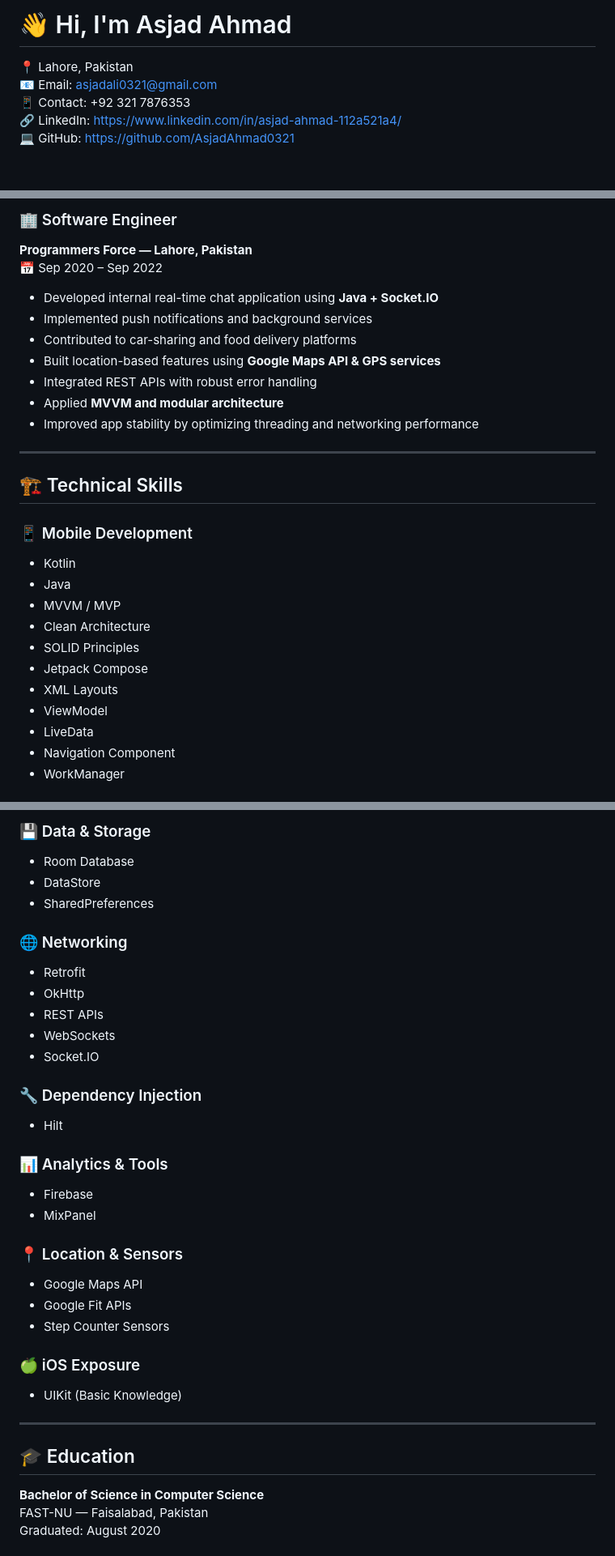
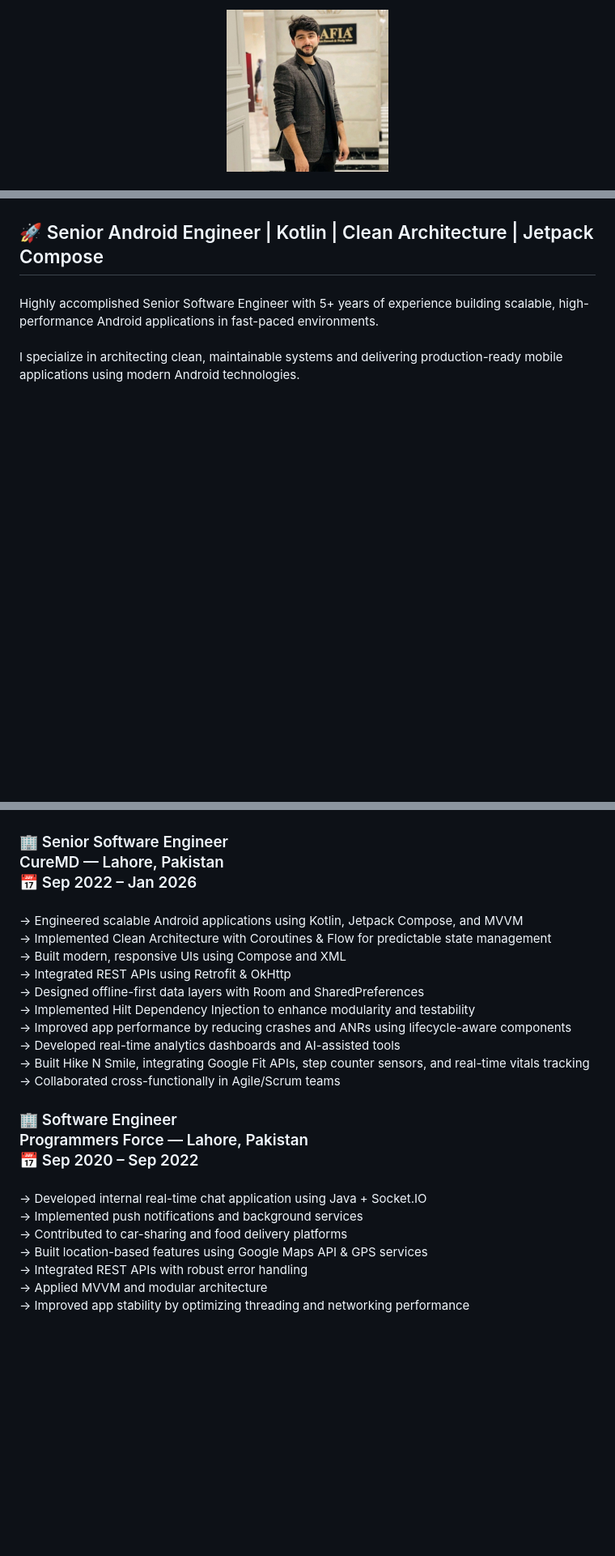
Before and after one commit to AsjadAhmad0321/AsjadAhmad0321.github.io, a Markdown page: README.md, 3 parts joined by grey strips. Shown at 81% size. Rendered like a GitHub page; blank space fills up the shorter version.

```diff
--- a/README.md
+++ b/README.md
@@ -1,8 +1,6 @@
-# 👋 Hi, I'm Asjad Ahmad
+<div align="center">
+  <img height="200" src="https://github.com/AsjadAhmad0321/AsjadAhmad0321.github.io/blob/main/1771961655428.jpeg"  />
+</div>
 
-📍 Lahore, Pakistan
-📧 Email: asjadali0321@gmail.com
-📱 Contact: +92 321 7876353
-🔗 LinkedIn: https://www.linkedin.com/in/asjad-ahmad-112a521a4/
-💻 GitHub: https://github.com/AsjadAhmad0321
+###
 
@@ -37,30 +74,11 @@ I specialize in architecting clean, maintainable systems and delivering producti
 
-### 🏢 Software Engineer
-**Programmers Force — Lahore, Pakistan**
-📅 Sep 2020 – Sep 2022
+###
 
-- Developed internal real-time chat application using **Java + Socket.IO**
-- Implemented push notifications and background services
-- Contributed to car-sharing and food delivery platforms
-- Built location-based features using **Google Maps API & GPS services**
-- Integrated REST APIs with robust error handling
-- Applied **MVVM and modular architecture**
-- Improved app stability by optimizing threading and networking performance
+<h2 align="left">🚀 Senior Android Engineer | Kotlin | Clean Architecture | Jetpack Compose</h2>
 
----
+###
 
-## 🏗️ Technical Skills
+<p align="left">Highly accomplished Senior Software Engineer with 5+ years of experience building scalable, high-performance Android applications in fast-paced environments.<br><br>I specialize in architecting clean, maintainable systems and delivering production-ready mobile applications using modern Android technologies.</p>
 
-### 📱 Mobile Development
-- Kotlin
-- Java
-- MVVM / MVP
-- Clean Architecture
-- SOLID Principles
-- Jetpack Compose
-- XML Layouts
-- ViewModel
-- LiveData
-- Navigation Component
-- WorkManager
+###
 
@@ -71,36 +88,19 @@ I specialize in architecting clean, maintainable systems and delivering producti
 
-### 💾 Data & Storage
-- Room Database
-- DataStore
-- SharedPreferences
+###
 
-### 🌐 Networking
-- Retrofit
-- OkHttp
-- REST APIs
-- WebSockets
-- Socket.IO
+<h3 align="left">🏢 Senior Software Engineer<br>CureMD — Lahore, Pakistan<br>📅 Sep 2022 – Jan 2026</h3>
 
-### 🔧 Dependency Injection
-- Hilt
+###
 
-### 📊 Analytics & Tools
-- Firebase
-- MixPanel
+<p align="left">-> Engineered scalable Android applications using Kotlin, Jetpack Compose, and MVVM<br>-> Implemented Clean Architecture with Coroutines & Flow for predictable state management<br>-> Built modern, responsive UIs using Compose and XML<br>-> Integrated REST APIs using Retrofit & OkHttp<br>-> Designed offline-first data layers with Room and SharedPreferences<br>-> Implemented Hilt Dependency Injection to enhance modularity and testability<br>-> Improved app performance by reducing crashes and ANRs using lifecycle-aware components<br>-> Developed real-time analytics dashboards and AI-assisted tools<br>-> Built Hike N Smile, integrating Google Fit APIs, step counter sensors, and real-time vitals tracking<br>-> Collaborated cross-functionally in Agile/Scrum teams</p>
 
-### 📍 Location & Sensors
-- Google Maps API
-- Google Fit APIs
-- Step Counter Sensors
+###
 
-### 🍏 iOS Exposure
-- UIKit (Basic Knowledge)
+<h3 align="left">🏢 Software Engineer<br>Programmers Force — Lahore, Pakistan<br>📅 Sep 2020 – Sep 2022</h3>
 
----
+###
 
-## 🎓 Education
+<p align="left">-> Developed internal real-time chat application using Java + Socket.IO<br>-> Implemented push notifications and background services<br>-> Contributed to car-sharing and food delivery platforms<br>-> Built location-based features using Google Maps API & GPS services<br>-> Integrated REST APIs with robust error handling<br>-> Applied MVVM and modular architecture<br>-> Improved app stability by optimizing threading and networking performance</p>
 
-**Bachelor of Science in Computer Science**
-FAST-NU — Faisalabad, Pakistan
-Graduated: August 2020
+###
 
```
Also changed, not shown: other parts of README.md (+90 -37 lines).
